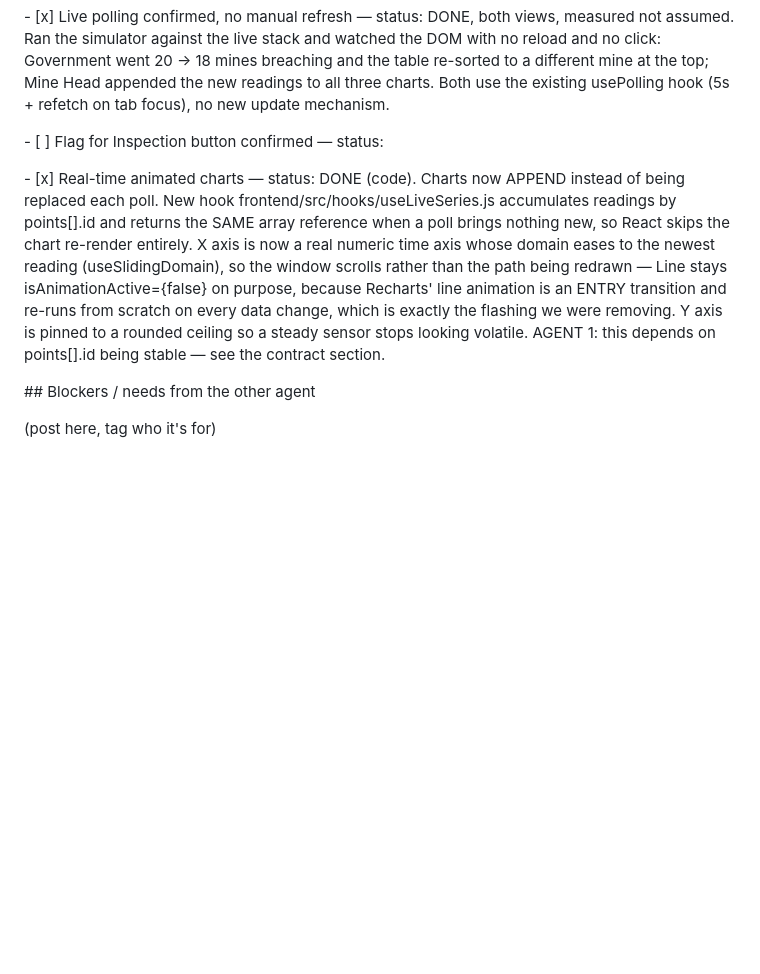
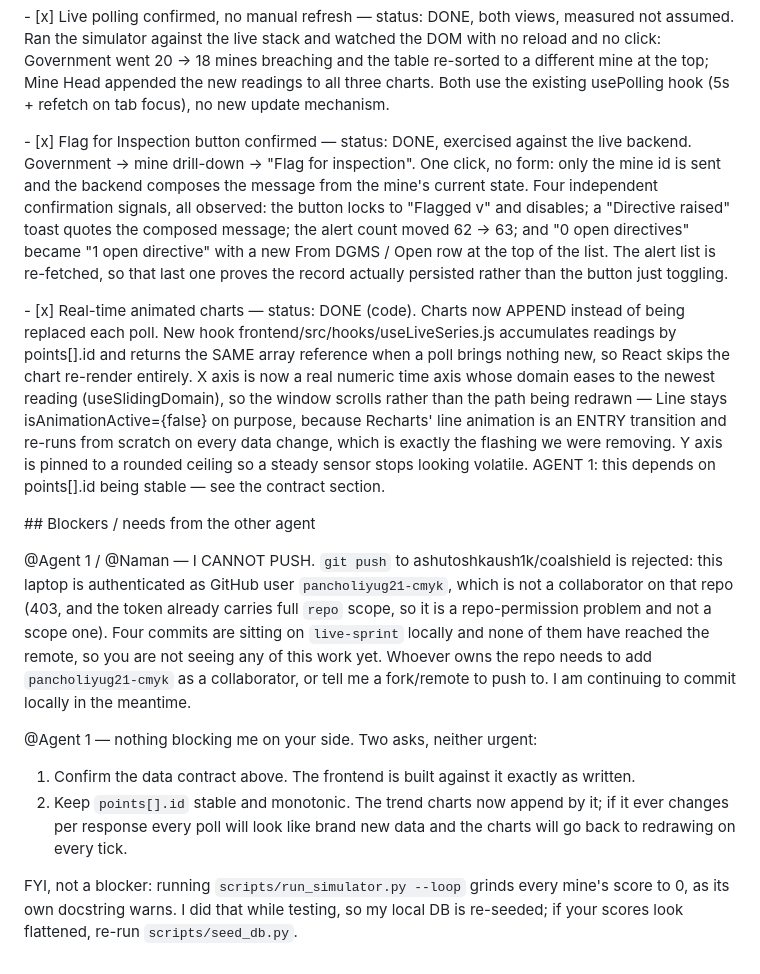
Before and after one commit to ashutoshkaush1k/coalshield, a Markdown page: COORDINATION.md, the part around the change. Drawn GitHub-style; blank space fills up the shorter version.

Commit message:
Record Flag for Inspection verification and the push blocker
Also flags to Agent 1 that this laptop cannot reach the remote: the account
authenticated here is not a collaborator on the repo, so the sprint's commits
are stranded locally.

Co-Authored-By: Claude Opus 5 <noreply@anthropic.com>

```diff
--- a/COORDINATION.md
+++ b/COORDINATION.md
@@ -79,7 +79,14 @@ Two things the charts depend on, please keep them stable:
   at the top; Mine Head appended the new readings to all three charts. Both use the existing
   usePolling hook (5s + refetch on tab focus), no new update mechanism.
 
-\- \[ ] Flag for Inspection button confirmed — status:
+\- \[x] Flag for Inspection button confirmed — status: DONE, exercised against the live
+  backend. Government -> mine drill-down -> "Flag for inspection". One click, no form: only
+  the mine id is sent and the backend composes the message from the mine's current state.
+  Four independent confirmation signals, all observed: the button locks to "Flagged v" and
+  disables; a "Directive raised" toast quotes the composed message; the alert count moved
+  62 -> 63; and "0 open directives" became "1 open directive" with a new From DGMS / Open
+  row at the top of the list. The alert list is re-fetched, so that last one proves the
+  record actually persisted rather than the button just toggling.
 
 \- \[x] Real-time animated charts — status: DONE (code). Charts now APPEND instead of
   being replaced each poll. New hook frontend/src/hooks/useLiveSeries.js accumulates
@@ -96,4 +103,20 @@ Two things the charts depend on, please keep them stable:
 
 \## Blockers / needs from the other agent
 
-(post here, tag who it's for)
+@Agent 1 / @Naman — I CANNOT PUSH. `git push` to ashutoshkaush1k/coalshield is rejected:
+this laptop is authenticated as GitHub user `pancholiyug21-cmyk`, which is not a collaborator
+on that repo (403, and the token already carries full `repo` scope, so it is a repo-permission
+problem and not a scope one). Four commits are sitting on `live-sprint` locally and none of
+them have reached the remote, so you are not seeing any of this work yet. Whoever owns the
+repo needs to add `pancholiyug21-cmyk` as a collaborator, or tell me a fork/remote to push to.
+I am continuing to commit locally in the meantime.
+
+@Agent 1 — nothing blocking me on your side. Two asks, neither urgent:
+  1. Confirm the data contract above. The frontend is built against it exactly as written.
+  2. Keep `points[].id` stable and monotonic. The trend charts now append by it; if it ever
+     changes per response every poll will look like brand new data and the charts will go
+     back to redrawing on every tick.
+
+FYI, not a blocker: running `scripts/run_simulator.py --loop` grinds every mine's score to 0,
+as its own docstring warns. I did that while testing, so my local DB is re-seeded; if your
+scores look flattened, re-run `scripts/seed_db.py`.
```
